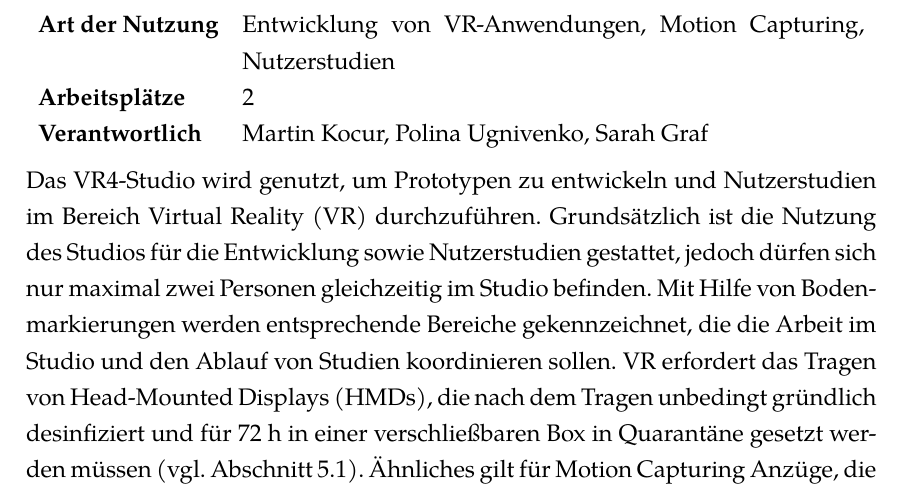
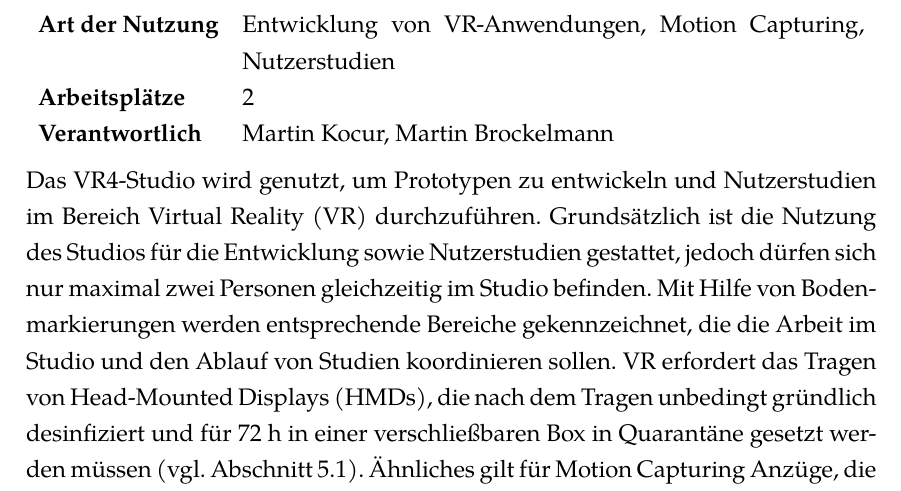
Before and after one commit to UniRegensburg/Hygienekonzept, a LaTeX document (hygienekonzept/hygienekonzept.tex, which reads hygienekonzept/labore.tex): part of page 15 of 18, cut so that both start at the same text. Compiled offline with XeLaTeX.

Commit message:
"Verantwortlichkeit VR4 Studio" geupdatet

```diff
--- a/hygienekonzept/labore.tex
+++ b/hygienekonzept/labore.tex
@@ -169,7 +169,7 @@ Diese Arbeitsbereiche werden so platziert, dass noch genügend Abstand zum Durch
 
 \subsection{TechBase VR4: Studio}\label{subsec:labore_vr4_stuio}
 
-\labinfo{Entwicklung von VR-Anwendungen, Motion Capturing, Nutzerstudien}{2}{Martin Kocur, Polina Ugnivenko, Sarah Graf}
+\labinfo{Entwicklung von VR-Anwendungen, Motion Capturing, Nutzerstudien}{2}{Martin Kocur, Martin Brockelmann}
 
 \noindent
 Das VR4-Studio wird genutzt, um Prototypen zu entwickeln und Nutzerstudien im Bereich Virtual Reality (VR) durchzuführen.
```
